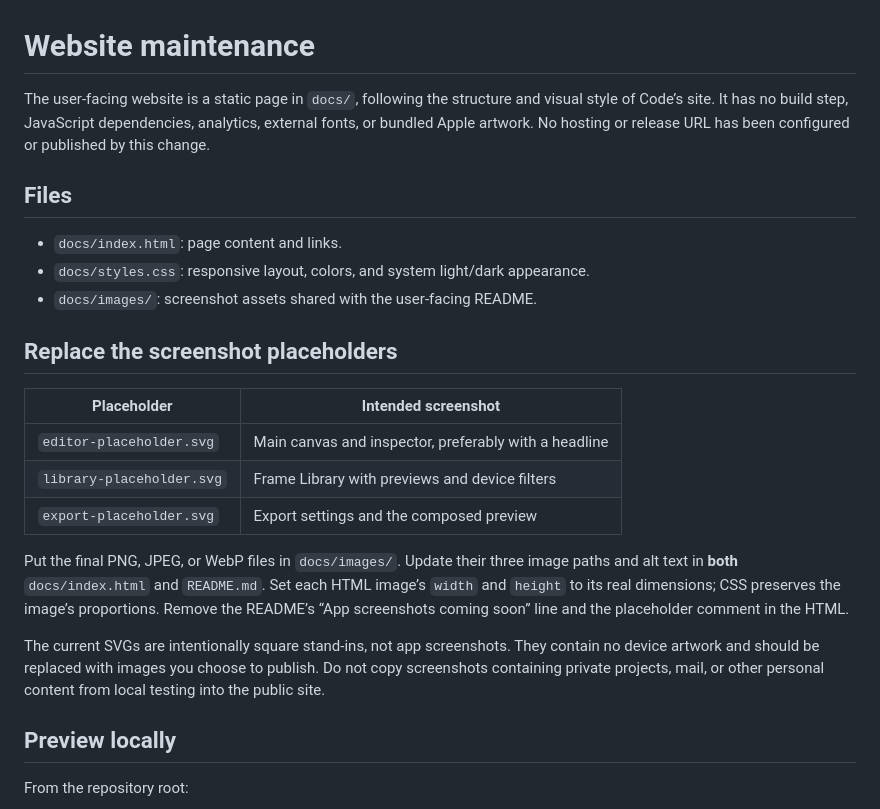
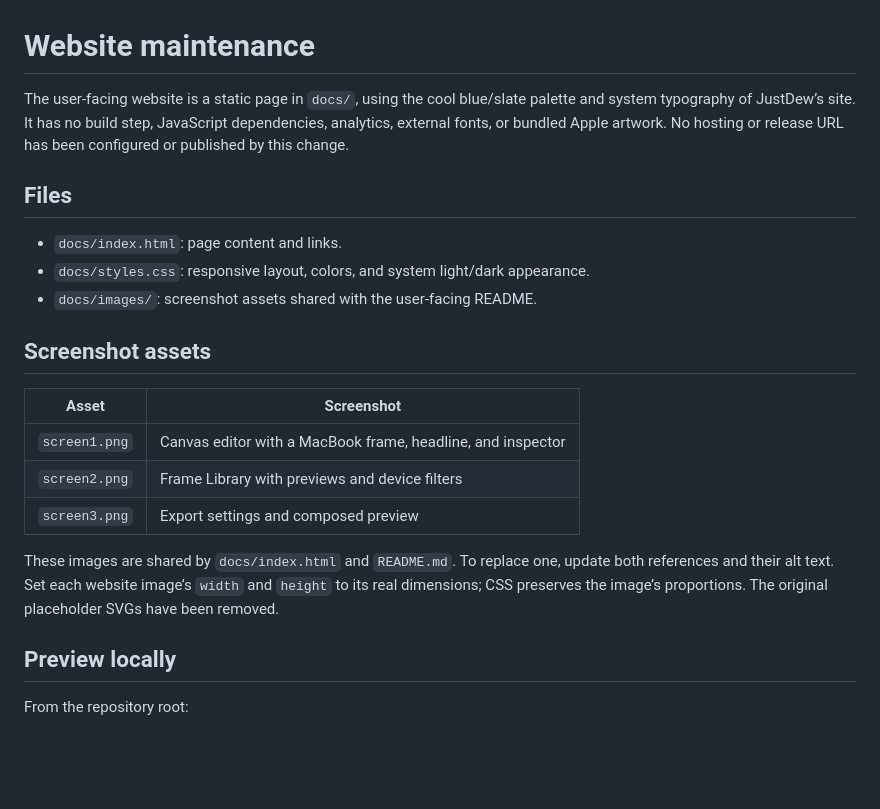
Before and after one commit to gbabichev/Framed, a Markdown page: Notes/Website.md, the part around the change. GitHub-like rendering; blank space fills up the shorter version.

```diff
--- a/Notes/Website.md
+++ b/Notes/Website.md
@@ -1,6 +1,6 @@
 # Website maintenance
 
-The user-facing website is a static page in `docs/`, following the structure and visual style of Code’s site. It has no build step, JavaScript dependencies, analytics, external fonts, or bundled Apple artwork. No hosting or release URL has been configured or published by this change.
+The user-facing website is a static page in `docs/`, using the cool blue/slate palette and system typography of JustDew’s site. It has no build step, JavaScript dependencies, analytics, external fonts, or bundled Apple artwork. No hosting or release URL has been configured or published by this change.
 
 ## Files
 
@@ -8,17 +8,15 @@ The user-facing website is a static page in `docs/`, following the structure and
 - `docs/styles.css`: responsive layout, colors, and system light/dark appearance.
 - `docs/images/`: screenshot assets shared with the user-facing README.
 
-## Replace the screenshot placeholders
+## Screenshot assets
 
-| Placeholder | Intended screenshot |
+| Asset | Screenshot |
 | --- | --- |
-| `editor-placeholder.svg` | Main canvas and inspector, preferably with a headline |
-| `library-placeholder.svg` | Frame Library with previews and device filters |
-| `export-placeholder.svg` | Export settings and the composed preview |
+| `screen1.png` | Canvas editor with a MacBook frame, headline, and inspector |
+| `screen2.png` | Frame Library with previews and device filters |
+| `screen3.png` | Export settings and composed preview |
 
-Put the final PNG, JPEG, or WebP files in `docs/images/`. Update their three image paths and alt text in **both** `docs/index.html` and `README.md`. Set each HTML image’s `width` and `height` to its real dimensions; CSS preserves the image’s proportions. Remove the README’s “App screenshots coming soon” line and the placeholder comment in the HTML.
-
-The current SVGs are intentionally square stand-ins, not app screenshots. They contain no device artwork and should be replaced with images you choose to publish. Do not copy screenshots containing private projects, mail, or other personal content from local testing into the public site.
+These images are shared by `docs/index.html` and `README.md`. To replace one, update both references and their alt text. Set each website image’s `width` and `height` to its real dimensions; CSS preserves the image’s proportions. The original placeholder SVGs have been removed.
 
 ## Preview locally
 
```
Also changed, not shown: Notes/Development.md (+5 -1 lines), README.md (+3 -5 lines), docs/images/screen1.png (added), docs/images/screen2.png (added), docs/images/screen3.png (added), 8 other files.
